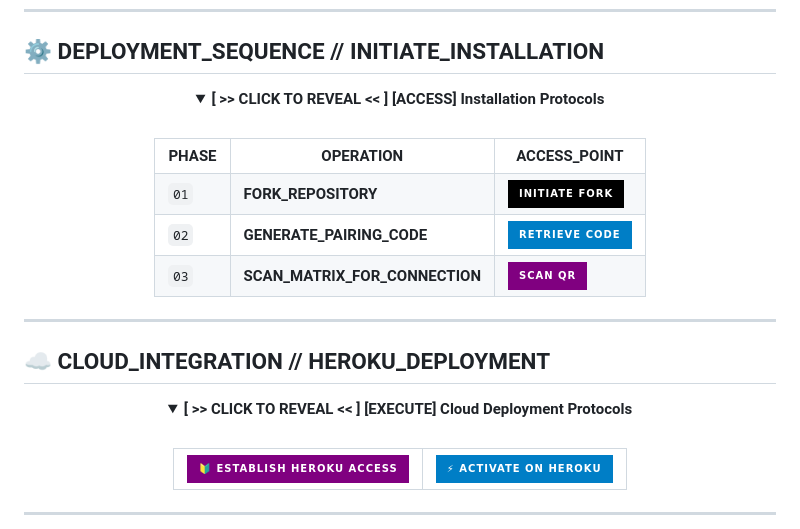
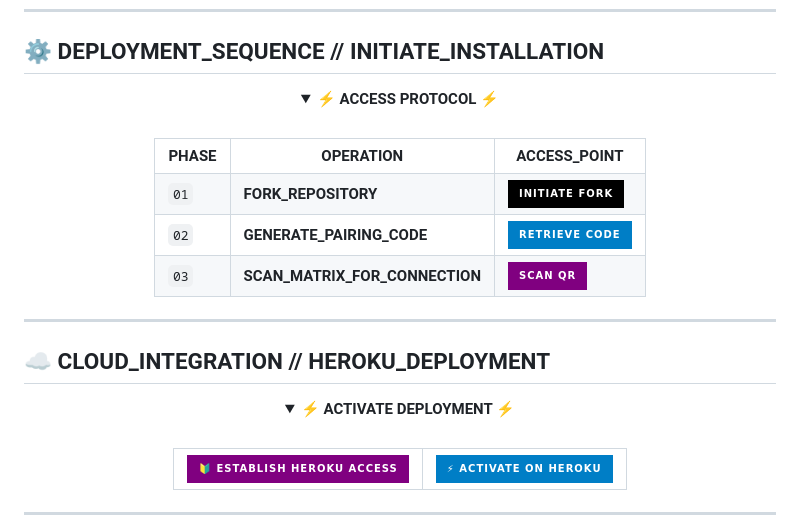
Before and after one commit to Eliahhango/EliTechWiz-V4, a Markdown page: README.md, the part around the change. Drawn GitHub-style; folded sections open; badges without logos.

```diff
--- a/README.md
+++ b/README.md
@@ -63,7 +63,7 @@ EliTechWiz-V4 is an advanced WhatsApp automation framework, engineered for preci
 
 <div align="center">
   <details>
-    <summary><b>[ >> CLICK TO REVEAL << ] [ACCESS] Installation Protocols</b></summary>
+    <summary><b>⚡️ ACCESS PROTOCOL ⚡️</b></summary>
     <br>
     <table>
       <tr>
@@ -108,7 +108,7 @@ EliTechWiz-V4 is an advanced WhatsApp automation framework, engineered for preci
 
 <div align="center">
   <details>
-    <summary><b>[ >> CLICK TO REVEAL << ] [EXECUTE] Cloud Deployment Protocols</b></summary>
+    <summary><b>⚡️ ACTIVATE DEPLOYMENT ⚡️</b></summary>
     <br>
     <table align="center">
       <tr>
```
